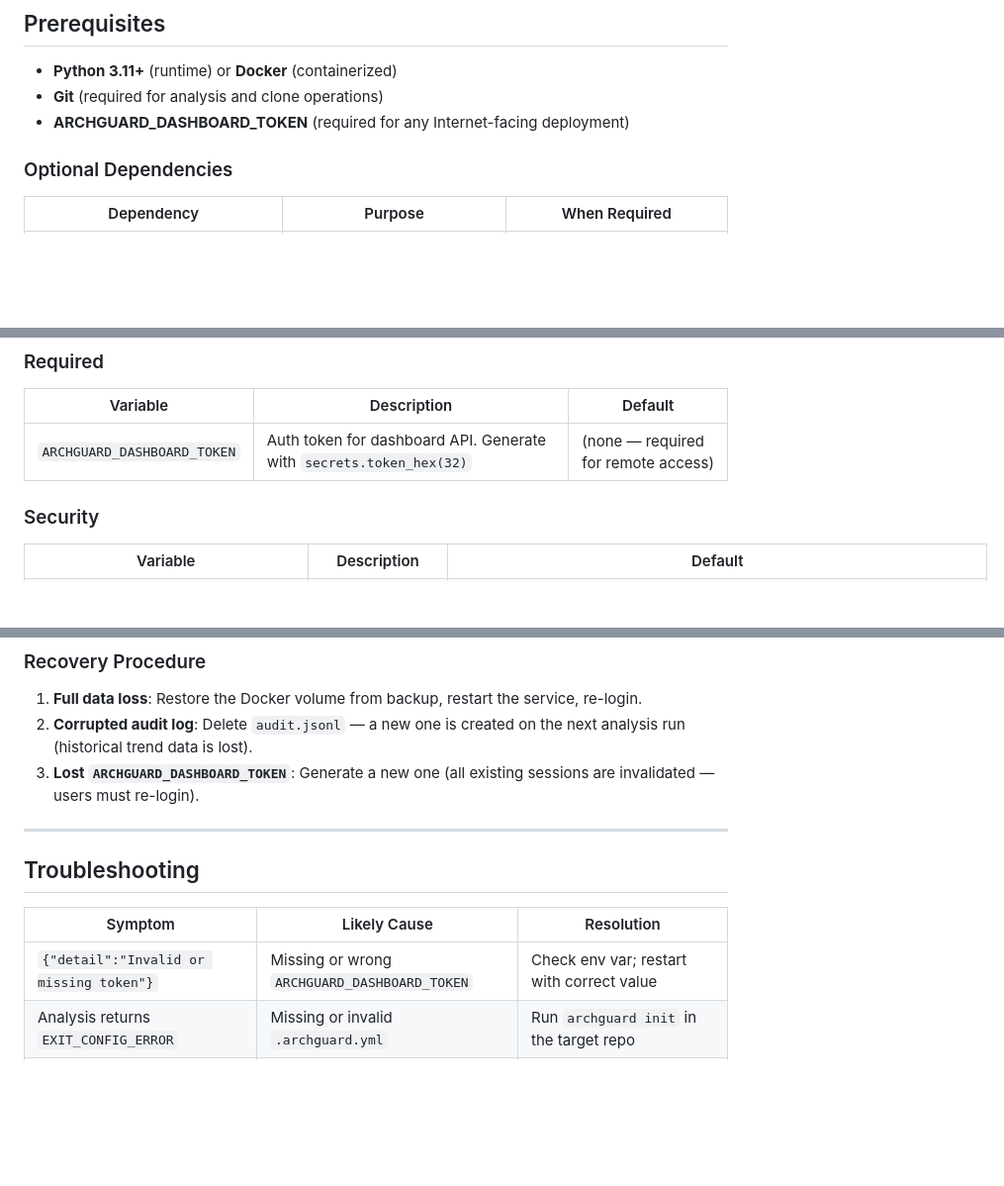
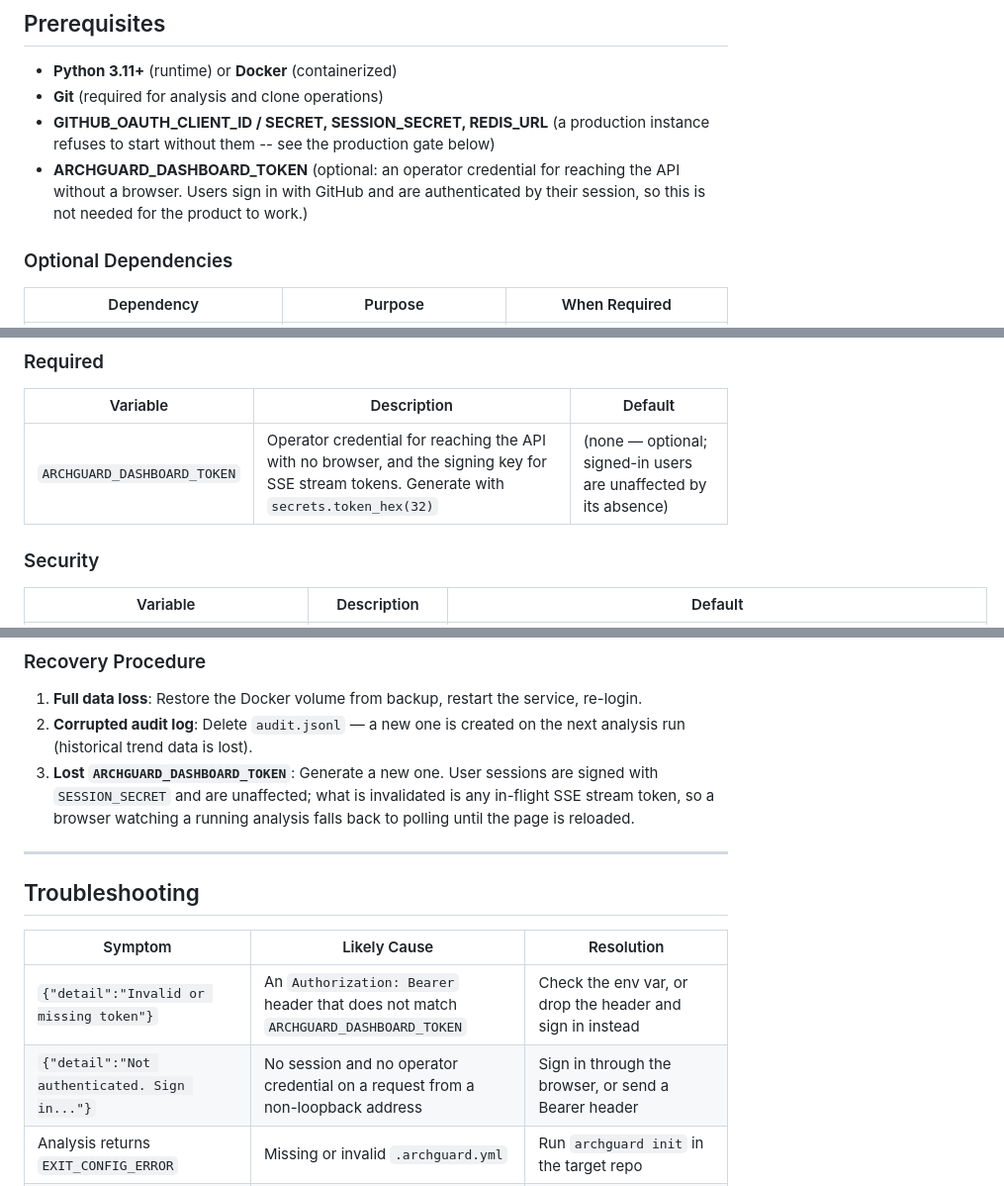
Before and after one commit to jainamsethia/ArchGuard, a Markdown page: docs/DEPLOYMENT.md, 3 parts joined by grey strips. Shown at 99% size. GitHub-like rendering; blank space fills up the shorter version.

Commit message:
docs(deploy): correct what the dashboard token is for
Fallout from the auth fix, and one error that predates it.

The deployment guide listed `ARCHGUARD_DASHBOARD_TOKEN` as required for any
Internet-facing deployment. That was true in the sense that omitting it broke
every signed-in request -- which was the defect, not the design. Users sign in
with GitHub and are authenticated by their session; the token is an operator
credential for reaching the API without a browser, and the signing key for SSE
stream tokens. The guide now says so, and points at the settings a production
instance genuinely refuses to start without.

The disaster-recovery entry was wrong before either change: it said rotating
the dashboard token invalidates every session and forces users to log in again.
Sessions are signed with `SESSION_SECRET` and are untouched by it. What
rotation actually invalidates is in-flight SSE stream tokens, so a browser
watching a running analysis falls back to polling until reloaded -- worth
knowing, and much less alarming than what it said.

The troubleshooting table matched a 401 body that no longer exists, and had no
row for the one an ordinary visitor now sees. Both are listed with what to do
about each.

```diff
--- a/docs/DEPLOYMENT.md
+++ b/docs/DEPLOYMENT.md
@@ -24,7 +24,11 @@
 
 - **Python 3.11+** (runtime) or **Docker** (containerized)
 - **Git** (required for analysis and clone operations)
-- **ARCHGUARD_DASHBOARD_TOKEN** (required for any Internet-facing deployment)
+- **GITHUB_OAUTH_CLIENT_ID / SECRET, SESSION_SECRET, REDIS_URL** (a production
+  instance refuses to start without them -- see the production gate below)
+- **ARCHGUARD_DASHBOARD_TOKEN** (optional: an operator credential for reaching
+  the API without a browser. Users sign in with GitHub and are authenticated by
+  their session, so this is not needed for the product to work.)
 
 ### Optional Dependencies
 
@@ -149,7 +153,7 @@ readiness signal.
 
 | Variable | Description | Default |
 |----------|-------------|---------|
-| `ARCHGUARD_DASHBOARD_TOKEN` | Auth token for dashboard API. Generate with `secrets.token_hex(32)` | (none — required for remote access) |
+| `ARCHGUARD_DASHBOARD_TOKEN` | Operator credential for reaching the API with no browser, and the signing key for SSE stream tokens. Generate with `secrets.token_hex(32)` | (none — optional; signed-in users are unaffected by its absence) |
 
 ### Security
 
@@ -366,7 +370,10 @@ Alert on any log line containing:
 
 1. **Full data loss**: Restore the Docker volume from backup, restart the service, re-login.
 2. **Corrupted audit log**: Delete `audit.jsonl` — a new one is created on the next analysis run (historical trend data is lost).
-3. **Lost `ARCHGUARD_DASHBOARD_TOKEN`**: Generate a new one (all existing sessions are invalidated — users must re-login).
+3. **Lost `ARCHGUARD_DASHBOARD_TOKEN`**: Generate a new one. User sessions are
+   signed with `SESSION_SECRET` and are unaffected; what is invalidated is any
+   in-flight SSE stream token, so a browser watching a running analysis falls
+   back to polling until the page is reloaded.
 
 ---
 
@@ -374,7 +381,8 @@ Alert on any log line containing:
 
 | Symptom | Likely Cause | Resolution |
 |---------|-------------|------------|
-| `{"detail":"Invalid or missing token"}` | Missing or wrong `ARCHGUARD_DASHBOARD_TOKEN` | Check env var; restart with correct value |
+| `{"detail":"Invalid or missing token"}` | An `Authorization: Bearer` header that does not match `ARCHGUARD_DASHBOARD_TOKEN` | Check the env var, or drop the header and sign in instead |
+| `{"detail":"Not authenticated. Sign in..."}` | No session and no operator credential on a request from a non-loopback address | Sign in through the browser, or send a Bearer header |
 | Analysis returns `EXIT_CONFIG_ERROR` | Missing or invalid `.archguard.yml` | Run `archguard init` in the target repo |
 | Health check fails | Port mismatch or app not started | Check `PORT` env var; verify uvicorn starts |
 | `ModuleNotFoundError: No module named 'sentence_transformers'` | ML dependencies not installed | Install with `pip install archguard[ml]` or set `ARCHGUARD_SKIP_ML=1` |
```
